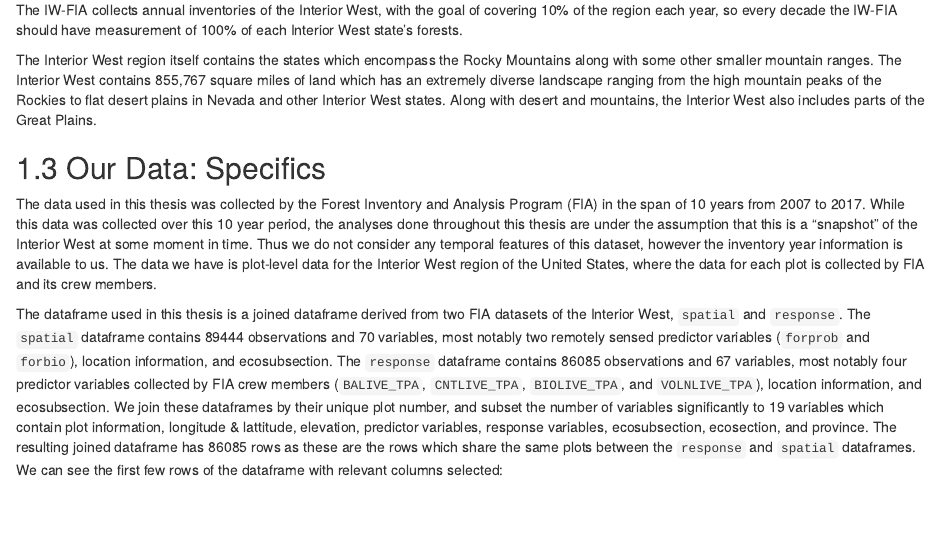
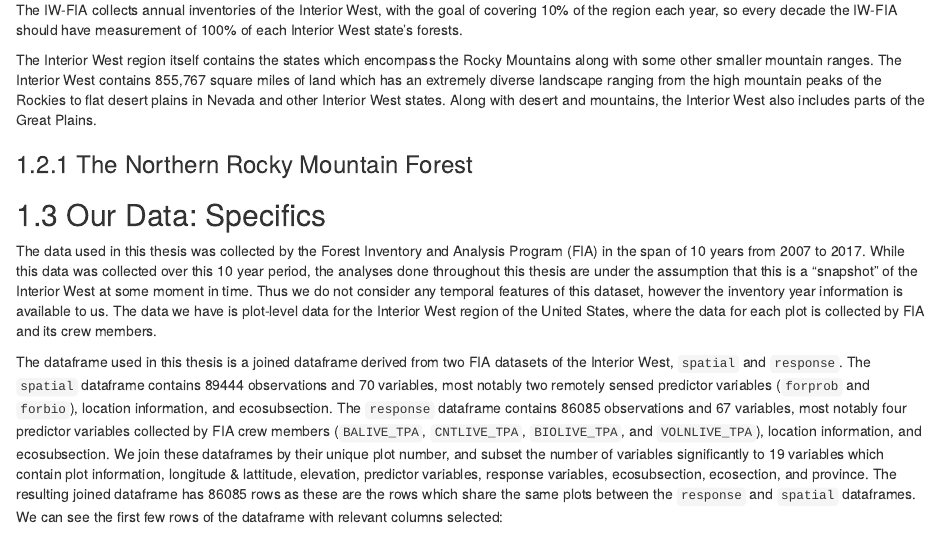
Before and after one commit to Reed-Statistics/thesis_white, an R Markdown document (index/03-chap3.Rmd): the page in a window 1100 px wide, from 1060 px down. Rendered offline with R 4.5, knitr and Pandoc, with nearby package versions; drawn as R Markdown's standard HTML page in place of the format the file asks for; some code elsewhere in the file could not run offline.

Commit message:
northern rocky forest

```diff
--- a/index/03-chap3.Rmd
+++ b/index/03-chap3.Rmd
@@ -35,6 +35,8 @@ knitr::include_graphics("figure/interior-west-on-usa.png")
 The IW-FIA collects annual inventories of the Interior West, with the goal of covering 10% of the region each year, so every decade the IW-FIA should have measurement of 100% of each Interior West state's forests.
 
 The Interior West region itself contains the states which encompass the Rocky Mountains along with some other smaller mountain ranges. The Interior West contains 855,767 square miles of land which has an extremely diverse landscape ranging from the high mountain peaks of the Rockies to flat desert plains in Nevada and other Interior West states. Along with desert and mountains, the Interior West also includes parts of the Great Plains.
+
+### The Northern Rocky Mountain Forest
 
 ## Our Data: Specifics
 
```
Also changed, not shown: 4 other files.
